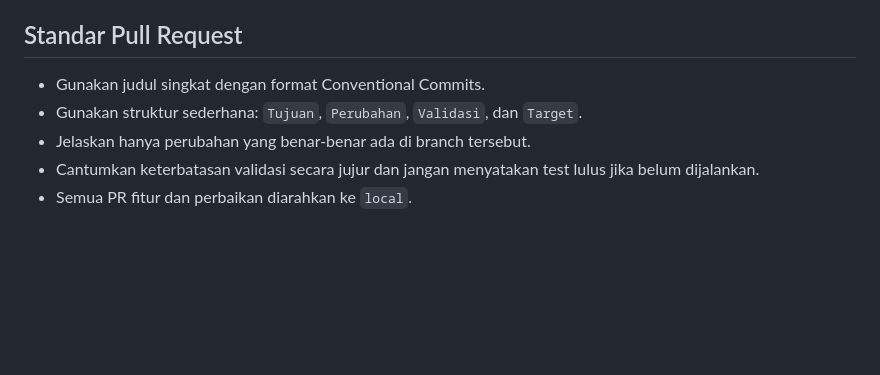
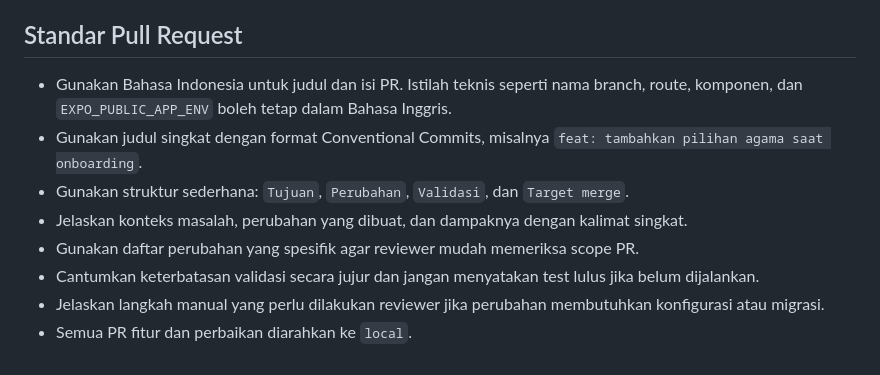
Before and after one commit to rezasaputra4250/mobile-life-simulator, a Markdown page: AGENTS.md, the part around the change. GitHub-like rendering; blank space fills up the shorter version.

Commit message:
docs: menetapkan standar PR berbahasa Indonesia

```diff
--- a/AGENTS.md
+++ b/AGENTS.md
@@ -64,8 +64,11 @@ Docs: https://docs.expo.dev/eas/index.md
 
 ## Standar Pull Request
 
-- Gunakan judul singkat dengan format Conventional Commits.
-- Gunakan struktur sederhana: `Tujuan`, `Perubahan`, `Validasi`, dan `Target`.
-- Jelaskan hanya perubahan yang benar-benar ada di branch tersebut.
+- Gunakan Bahasa Indonesia untuk judul dan isi PR. Istilah teknis seperti nama branch, route, komponen, dan `EXPO_PUBLIC_APP_ENV` boleh tetap dalam Bahasa Inggris.
+- Gunakan judul singkat dengan format Conventional Commits, misalnya `feat: tambahkan pilihan agama saat onboarding`.
+- Gunakan struktur sederhana: `Tujuan`, `Perubahan`, `Validasi`, dan `Target merge`.
+- Jelaskan konteks masalah, perubahan yang dibuat, dan dampaknya dengan kalimat singkat.
+- Gunakan daftar perubahan yang spesifik agar reviewer mudah memeriksa scope PR.
 - Cantumkan keterbatasan validasi secara jujur dan jangan menyatakan test lulus jika belum dijalankan.
+- Jelaskan langkah manual yang perlu dilakukan reviewer jika perubahan membutuhkan konfigurasi atau migrasi.
 - Semua PR fitur dan perbaikan diarahkan ke `local`.
```
